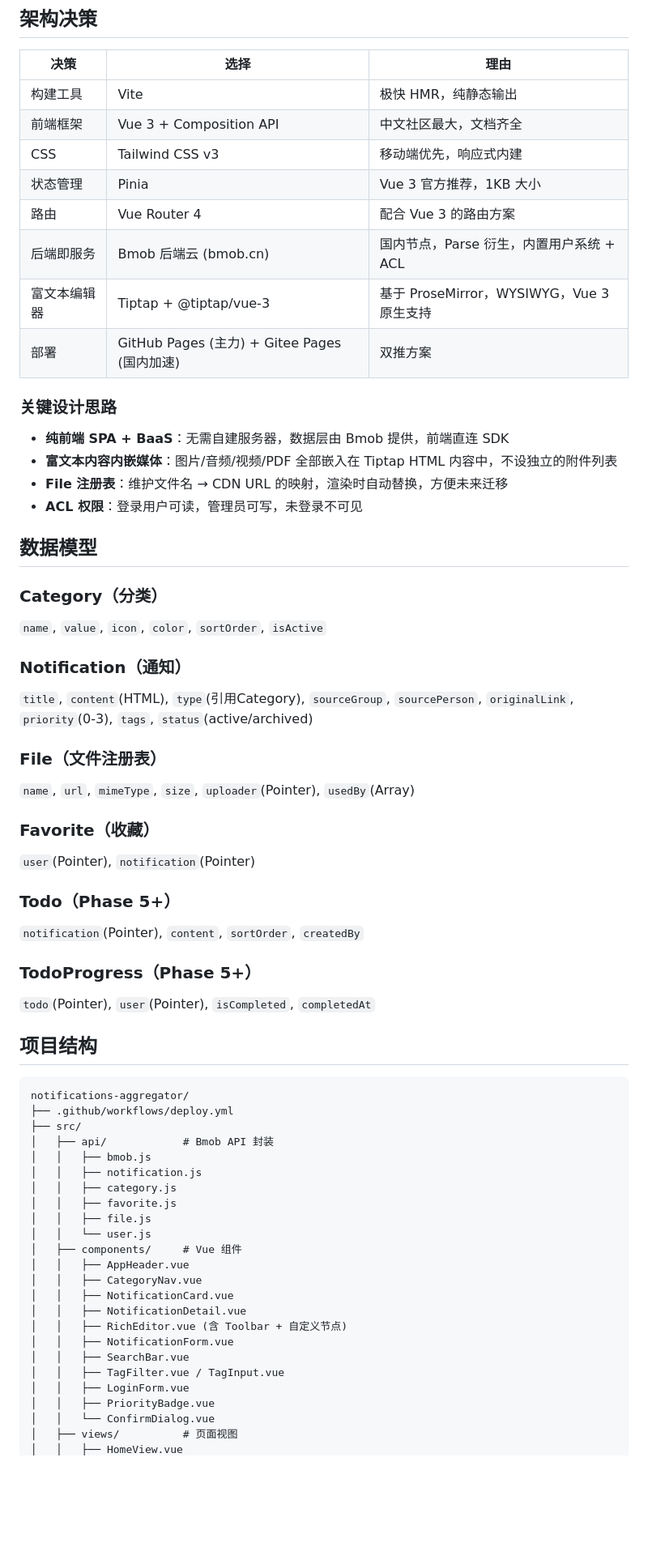
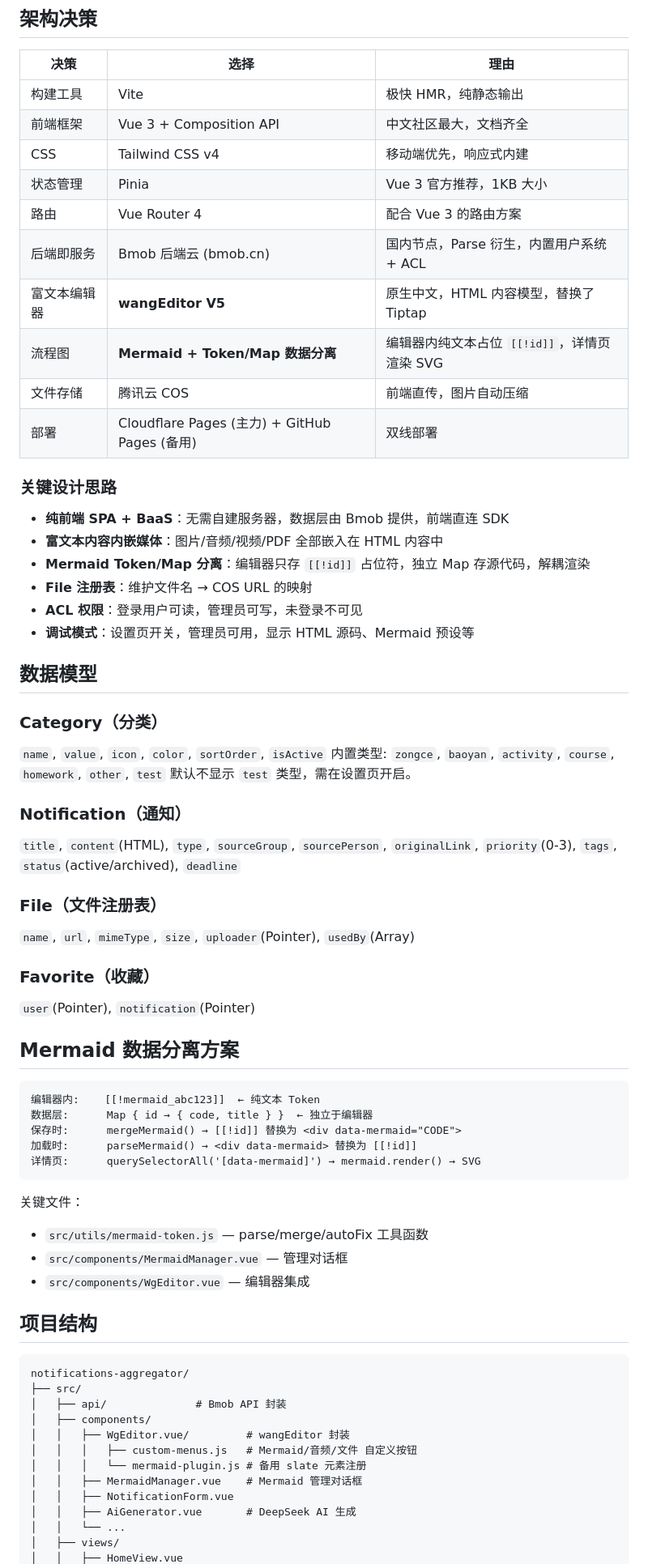
Before and after one commit to LinXi-ovo/notifications, a Markdown page: CLAUDE.md, the part around one of its changes. Shown at 81% size. Rendered like a GitHub page; blank space fills up the shorter version.

Commit message:
docs: 更新 CLAUDE.md 项目文档
- Tiptap → wangEditor
- Mermaid Token/Map 数据分离方案
- 新增文件列表（MermaidManager/SettingsView 等）
- 已删除的旧文件清单

````diff
--- a/CLAUDE.md
+++ b/CLAUDE.md
@@ -10,27 +10,33 @@
 |---|---|---|
 | 构建工具 | Vite | 极快 HMR，纯静态输出 |
 | 前端框架 | Vue 3 + Composition API | 中文社区最大，文档齐全 |
-| CSS | Tailwind CSS v3 | 移动端优先，响应式内建 |
+| CSS | Tailwind CSS v4 | 移动端优先，响应式内建 |
 | 状态管理 | Pinia | Vue 3 官方推荐，1KB 大小 |
 | 路由 | Vue Router 4 | 配合 Vue 3 的路由方案 |
 | 后端即服务 | Bmob 后端云 (bmob.cn) | 国内节点，Parse 衍生，内置用户系统 + ACL |
-| 富文本编辑器 | Tiptap + @tiptap/vue-3 | 基于 ProseMirror，WYSIWYG，Vue 3 原生支持 |
-| 部署 | GitHub Pages (主力) + Gitee Pages (国内加速) | 双推方案 |
+| 富文本编辑器 | **wangEditor V5** | 原生中文，HTML 内容模型，替换了 Tiptap |
+| 流程图 | **Mermaid + Token/Map 数据分离** | 编辑器内纯文本占位 `[[!id]]`，详情页渲染 SVG |
+| 文件存储 | 腾讯云 COS | 前端直传，图片自动压缩 |
+| 部署 | Cloudflare Pages (主力) + GitHub Pages (备用) | 双线部署 |
 
 ### 关键设计思路
 
 - **纯前端 SPA + BaaS**：无需自建服务器，数据层由 Bmob 提供，前端直连 SDK
-- **富文本内容内嵌媒体**：图片/音频/视频/PDF 全部嵌入在 Tiptap HTML 内容中，不设独立的附件列表
-- **File 注册表**：维护文件名 → CDN URL 的映射，渲染时自动替换，方便未来迁移
+- **富文本内容内嵌媒体**：图片/音频/视频/PDF 全部嵌入在 HTML 内容中
+- **Mermaid Token/Map 分离**：编辑器只存 `[[!id]]` 占位符，独立 Map 存源代码，解耦渲染
+- **File 注册表**：维护文件名 → COS URL 的映射
 - **ACL 权限**：登录用户可读，管理员可写，未登录不可见
+- **调试模式**：设置页开关，管理员可用，显示 HTML 源码、Mermaid 预设等
 
 ## 数据模型
 
 ### Category（分类）
 `name`, `value`, `icon`, `color`, `sortOrder`, `isActive`
+内置类型: `zongce`, `baoyan`, `activity`, `course`, `homework`, `other`, `test`
+默认不显示 `test` 类型，需在设置页开启。
 
 ### Notification（通知）
-`title`, `content`(HTML), `type`(引用Category), `sourceGroup`, `sourcePerson`, `originalLink`, `priority`(0-3), `tags`, `status`(active/archived)
+`title`, `content`(HTML), `type`, `sourceGroup`, `sourcePerson`, `originalLink`, `priority`(0-3), `tags`, `status`(active/archived), `deadline`
 
 ### File（文件注册表）
 `name`, `url`, `mimeType`, `size`, `uploader`(Pointer), `usedBy`(Array)
@@ -38,36 +44,34 @@
 ### Favorite（收藏）
 `user`(Pointer), `notification`(Pointer)
 
-### Todo（Phase 5+）
-`notification`(Pointer), `content`, `sortOrder`, `createdBy`
+## Mermaid 数据分离方案
 
-### TodoProgress（Phase 5+）
-`todo`(Pointer), `user`(Pointer), `isCompleted`, `completedAt`
+```
+编辑器内:    [[!mermaid_abc123]]  ← 纯文本 Token
+数据层:      Map { id → { code, title } }  ← 独立于编辑器
+保存时:      mergeMermaid() → [[!id]] 替换为 <div data-mermaid="CODE">
+加载时:      parseMermaid() → <div data-mermaid> 替换为 [[!id]]
+详情页:      querySelectorAll('[data-mermaid]') → mermaid.render() → SVG
+```
+
+关键文件：
+- `src/utils/mermaid-token.js` — parse/merge/autoFix 工具函数
+- `src/components/MermaidManager.vue` — 管理对话框
+- `src/components/WgEditor.vue` — 编辑器集成
 
 ## 项目结构
 
 ```
 notifications-aggregator/
-├── .github/workflows/deploy.yml
 ├── src/
-│   ├── api/            # Bmob API 封装
-│   │   ├── bmob.js
-│   │   ├── notification.js
-│   │   ├── category.js
-│   │   ├── favorite.js
-│   │   ├── file.js
-│   │   └── user.js
-│   ├── components/     # Vue 组件
-│   │   ├── AppHeader.vue
-│   │   ├── CategoryNav.vue
-│   │   ├── NotificationCard.vue
-│   │   ├── NotificationDetail.vue
-│   │   ├── RichEditor.vue (含 Toolbar + 自定义节点)
+│   ├── api/              # Bmob API 封装
+│   ├── components/
+│   │   ├── WgEditor.vue/         # wangEditor 封装
+│   │   │   ├── custom-menus.js   # Mermaid/音频/文件 自定义按钮
+│   │   │   └── mermaid-plugin.js # 备用 slate 元素注册
+│   │   ├── MermaidManager.vue    # Mermaid 管理对话框
 │   │   ├── NotificationForm.vue
-│   │   ├── SearchBar.vue
-│   │   ├── TagFilter.vue / TagInput.vue
-│   │   ├── LoginForm.vue
-│   │   ├── PriorityBadge.vue
-│   │   └── ConfirmDialog.vue
-│   ├── views/          # 页面视图
+│   │   ├── AiGenerator.vue       # DeepSeek AI 生成
+│   │   └── ...
+│   ├── views/
 │   │   ├── HomeView.vue
````
Also changed, not shown: other parts of CLAUDE.md (+28 -21 lines).
